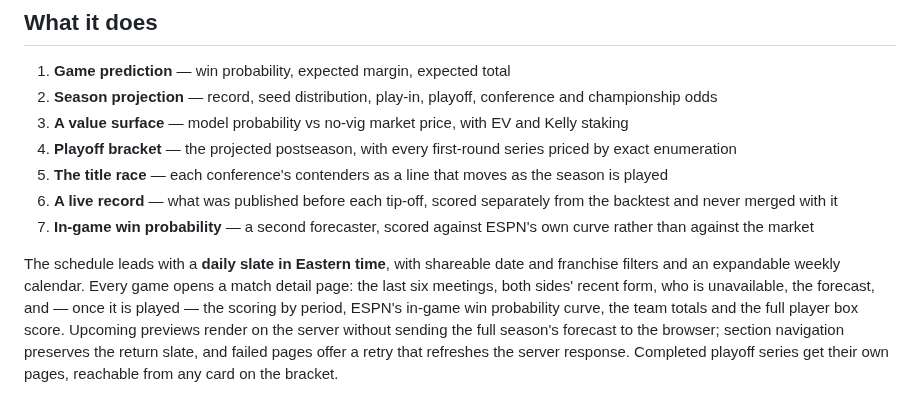
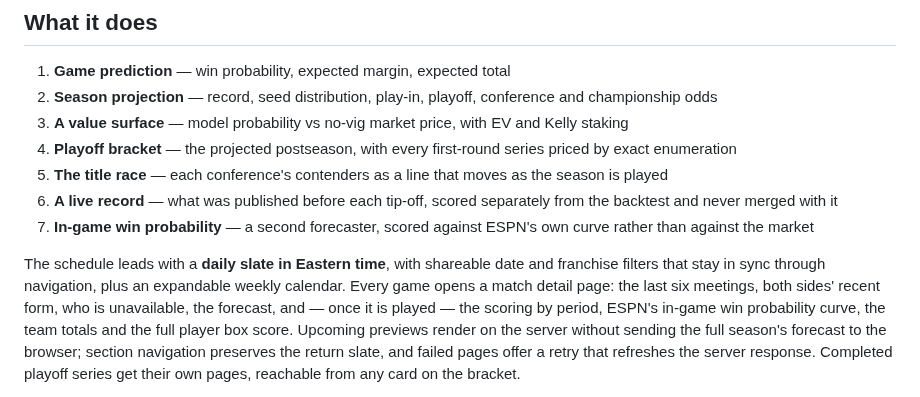
Before and after one commit to roni-altshuler/nba_predictor, a Markdown page: README.md, the part around the change. GitHub-like rendering.

Commit message:
Restore slate filters after cached same-path navigation

```diff
--- a/README.md
+++ b/README.md
@@ -18,7 +18,8 @@ A port of the sibling soccer project ([`soccer_predictor`](https://github.com/ro
 7. **In-game win probability** — a second forecaster, scored against ESPN's own curve rather than against the market
 
 The schedule leads with a **daily slate in Eastern time**, with shareable date
-and franchise filters and an expandable weekly calendar. Every game opens
+and franchise filters that stay in sync through navigation, plus an expandable
+weekly calendar. Every game opens
 a match detail page: the last six meetings, both sides' recent form, who is
 unavailable, the forecast, and — once it is played — the scoring by period,
 ESPN's in-game win probability curve, the team totals and the full player box
```
Also changed, not shown: docs/SLATE_BROWSING_2026-10.md (+27 -4 lines), docs/screenshots/same-path-desktop.png (added), docs/screenshots/same-path-mobile.png (added), 6 other files.
